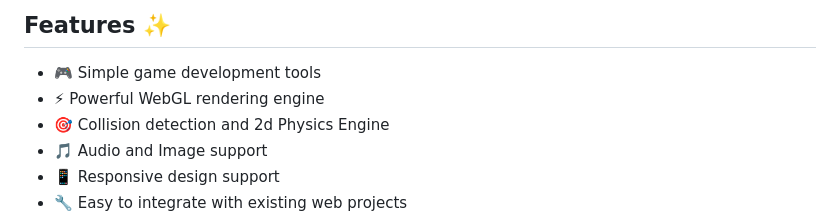
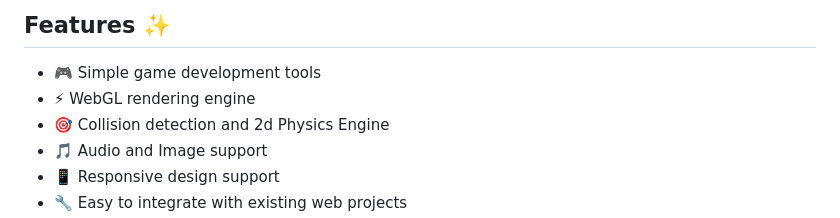
Before and after one commit to dnakhooda/Neutron, a Markdown page: README.md, the part around the change. Rendered like a GitHub page.

```diff
--- a/README.md
+++ b/README.md
@@ -5,7 +5,7 @@ Neutron is a framework and engine for creating web-based games and animations. U
 ## Features ✨
 
 - 🎮 Simple game development tools
-- ⚡ Powerful WebGL rendering engine
+- ⚡ WebGL rendering engine
 - 🎯 Collision detection and 2d Physics Engine
 - 🎵 Audio and Image support
 - 📱 Responsive design support
```
